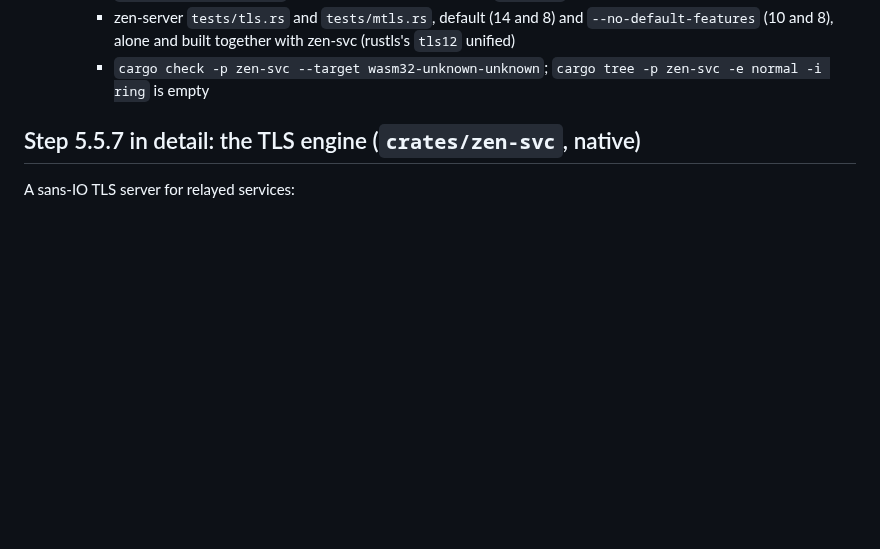
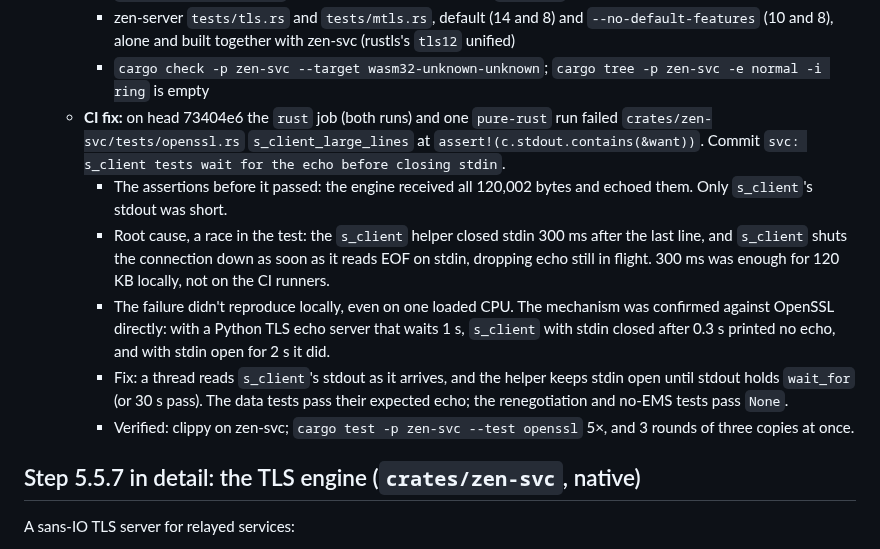
Before and after one commit to kkontosis/zen-serve, a Markdown page: docs/MILESTONE-5.5.md, the part around the change. GitHub-like rendering; blank space fills up the shorter version.

Commit message:
docs: milestone 5.5 step 7 log (the s_client CI fix)
Co-Authored-By: Claude Opus 5.5 <noreply@anthropic.com>
Claude-Session: https://claude.ai/code/session_01987F99q3XnNkzYFfQvqRqu

```diff
--- a/docs/MILESTONE-5.5.md
+++ b/docs/MILESTONE-5.5.md
@@ -155,6 +155,12 @@ This is a sibling of the broker. It reuses the claim, fencing and commit machine
     * `cargo test -p zen-svc` 3× (23 rustls-client tests and 6 `s_client` tests)
     * zen-server `tests/tls.rs` and `tests/mtls.rs`, default (14 and 8) and `--no-default-features` (10 and 8), alone and built together with zen-svc (rustls's `tls12` unified)
     * `cargo check -p zen-svc --target wasm32-unknown-unknown`; `cargo tree -p zen-svc -e normal -i ring` is empty
+  * **CI fix:** on head 73404e6 the `rust` job (both runs) and one `pure-rust` run failed `crates/zen-svc/tests/openssl.rs` `s_client_large_lines` at `assert!(c.stdout.contains(&want))`. Commit `svc: s_client tests wait for the echo before closing stdin`.
+    * The assertions before it passed: the engine received all 120,002 bytes and echoed them. Only `s_client`'s stdout was short.
+    * Root cause, a race in the test: the `s_client` helper closed stdin 300 ms after the last line, and `s_client` shuts the connection down as soon as it reads EOF on stdin, dropping echo still in flight. 300 ms was enough for 120 KB locally, not on the CI runners.
+    * The failure didn't reproduce locally, even on one loaded CPU. The mechanism was confirmed against OpenSSL directly: with a Python TLS echo server that waits 1 s, `s_client` with stdin closed after 0.3 s printed no echo, and with stdin open for 2 s it did.
+    * Fix: a thread reads `s_client`'s stdout as it arrives, and the helper keeps stdin open until stdout holds `wait_for` (or 30 s pass). The data tests pass their expected echo; the renegotiation and no-EMS tests pass `None`.
+    * Verified: clippy on zen-svc; `cargo test -p zen-svc --test openssl` 5×, and 3 rounds of three copies at once.
 
 ## Step 5.5.7 in detail: the TLS engine (`crates/zen-svc`, native)
 
```
